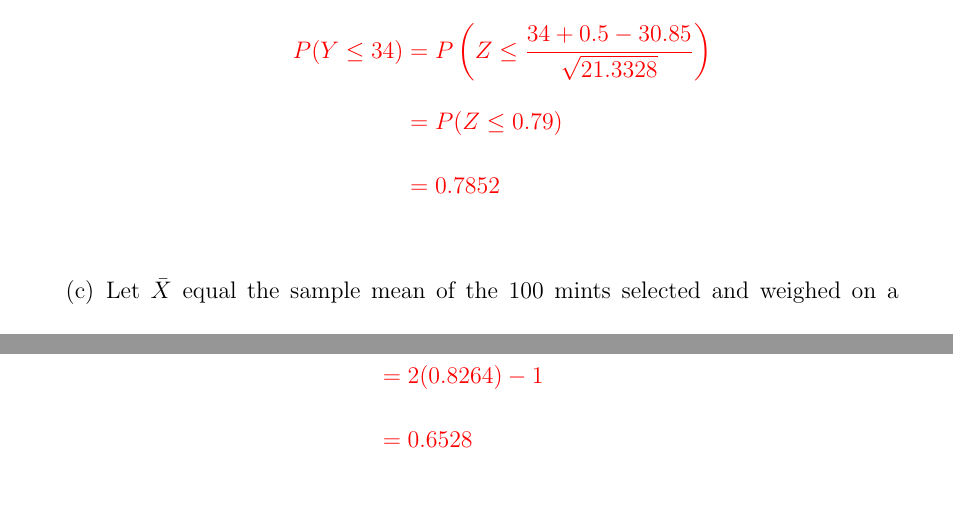
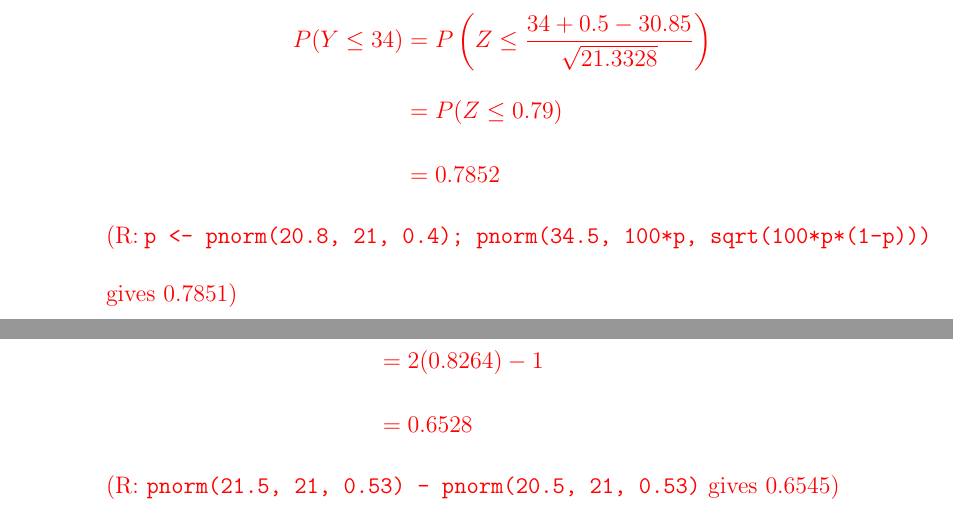
Before and after one commit to hyoeun-lee/courses, a LaTeX document (stat400/fa26/stat400_fa26_hw06_sol.tex): two parts of pages 10 and 13 of 16, joined at a grey line, cut so that both start at the same text. Compiled offline with pdfLaTeX.

Commit message:
Add R code and output to HW06 solutions 7(b), 8(b), 9(b)
Co-Authored-By: Claude Sonnet 5.5 <noreply@anthropic.com>
Claude-Session: https://claude.ai/code/session_01XDJcB7HS2Wt4S74emvUFSg

```diff
--- a/stat400/fa26/stat400_fa26_hw06_sol.tex
+++ b/stat400/fa26/stat400_fa26_hw06_sol.tex
@@ -531,7 +531,8 @@ option. What is the probability that the value of this portfolio will exceed \$3
 		    P(Y \leq 34) &= P\left( Z \leq \frac{34+0.5-30.85}{\sqrt{21.3328}} \right) \\
             &= P(Z \leq 0.79) \\
             &= 0.7852
-		\end{aligned}$$}
+		\end{aligned}$$
+		(R: \texttt{p <- pnorm(20.8, 21, 0.4); pnorm(34.5, 100*p, sqrt(100*p*(1-p)))} gives 0.7851)}
 		\item Let $\bar{X}$ equal the sample mean of the 100 mints selected and weighed on a particular shift. Find $P(21.03 \leq \bar{X} \leq 21.04)$. \\ {\Red Since each $X_i$ is normal, $\bar{X} \sim N(21, 0.16/100)$ exactly. We have $$\begin{aligned}
 		    P(21.03 \leq \bar{X} \leq 21.04) &= P\left(\frac{21.03-21}{\sqrt{0.16/100}} \leq \frac{\bar{X}-21}{\sqrt{0.16/100}} \leq \frac{21.04-21}{\sqrt{0.16/100}}\right) \\
             &= P(0.75 \leq Z \leq 1) \\
@@ -568,7 +570,8 @@ option. What is the probability that the value of this portfolio will exceed \$3
     &= P(-0.94 < Z < 0.94) \\
     &= 2(0.8264) - 1 \\
     &= 0.6528
-\end{aligned}$$}
+\end{aligned}$$
+(R: \texttt{pnorm(21.5, 21, 0.53) - pnorm(20.5, 21, 0.53)} gives 0.6545)}
 \end{enumerate}
 \newpage
 \item Let $\bar{X}$ be the mean of a random sample of size $n=15$ from a distribution with mean $\mu=80$ and variance $\sigma^2=60$.  Use the Chebysehv's inequality to find a lower bound for $P(74<\bar{X}<86)$. \\ {\Red $$\begin{aligned}
```
Also changed, not shown: stat400/fa26/stat400_fa26_hw06_sol.tex (3 more changed lines).
